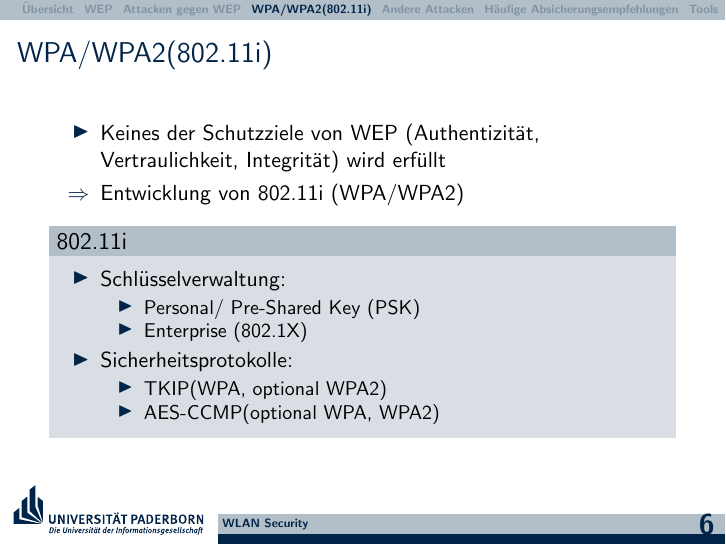
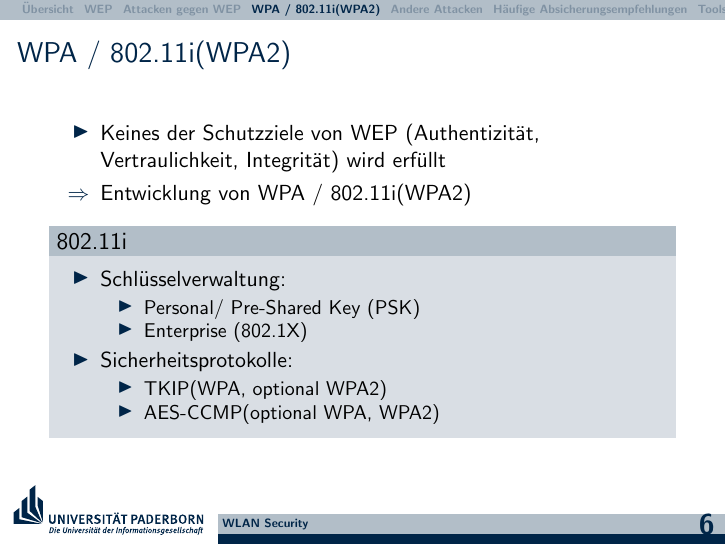
Before and after one commit to hikhvar/Hacking, LaTeX slides (Presentation/UPB-LaTeX-Beamer-Vorlage/presentation.tex): page 6 of 21. Compiled offline with pdfLaTeX.

Commit message:
Renamed WPA/WPA2 to WPA / 802.11i for more correctness.

```diff
--- a/Presentation/UPB-LaTeX-Beamer-Vorlage/presentation.tex
+++ b/Presentation/UPB-LaTeX-Beamer-Vorlage/presentation.tex
@@ -78,12 +78,12 @@ Probleme:
 \end{frame}
 
 
-\section{WPA/WPA2(802.11i)}
+\section{WPA / 802.11i(WPA2)}
 \begin{frame}
-\frametitle{WPA/WPA2(802.11i)}
+\frametitle{WPA / 802.11i(WPA2)}
 \begin{itemize}
 	\item Keines der Schutzziele von WEP (Authentizität, Vertraulichkeit, Integrität) wird erfüllt
-	\item[$\Rightarrow$] Entwicklung von 802.11i (WPA/WPA2)
+	\item[$\Rightarrow$] Entwicklung von WPA / 802.11i(WPA2)
 \end{itemize}
 \begin{block}{802.11i}
 \begin{itemize}
```
